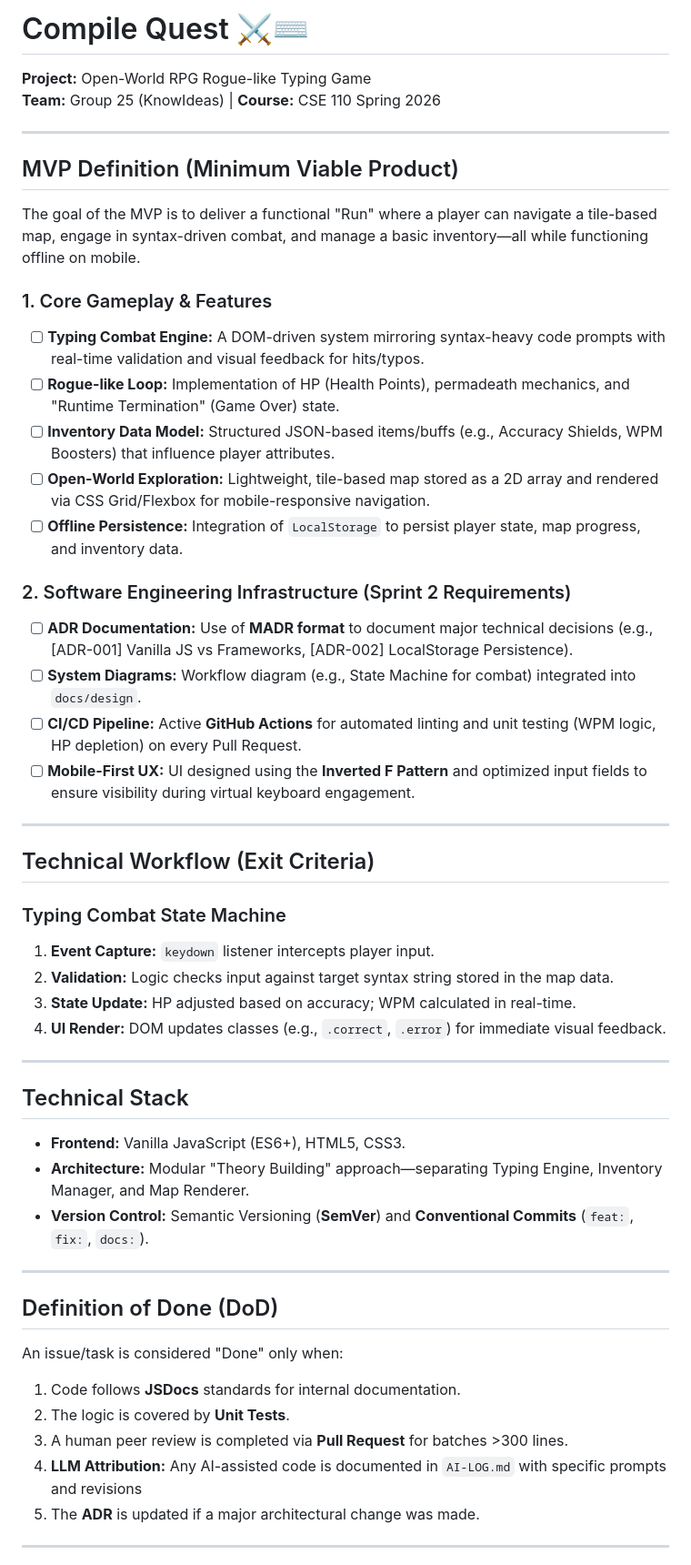
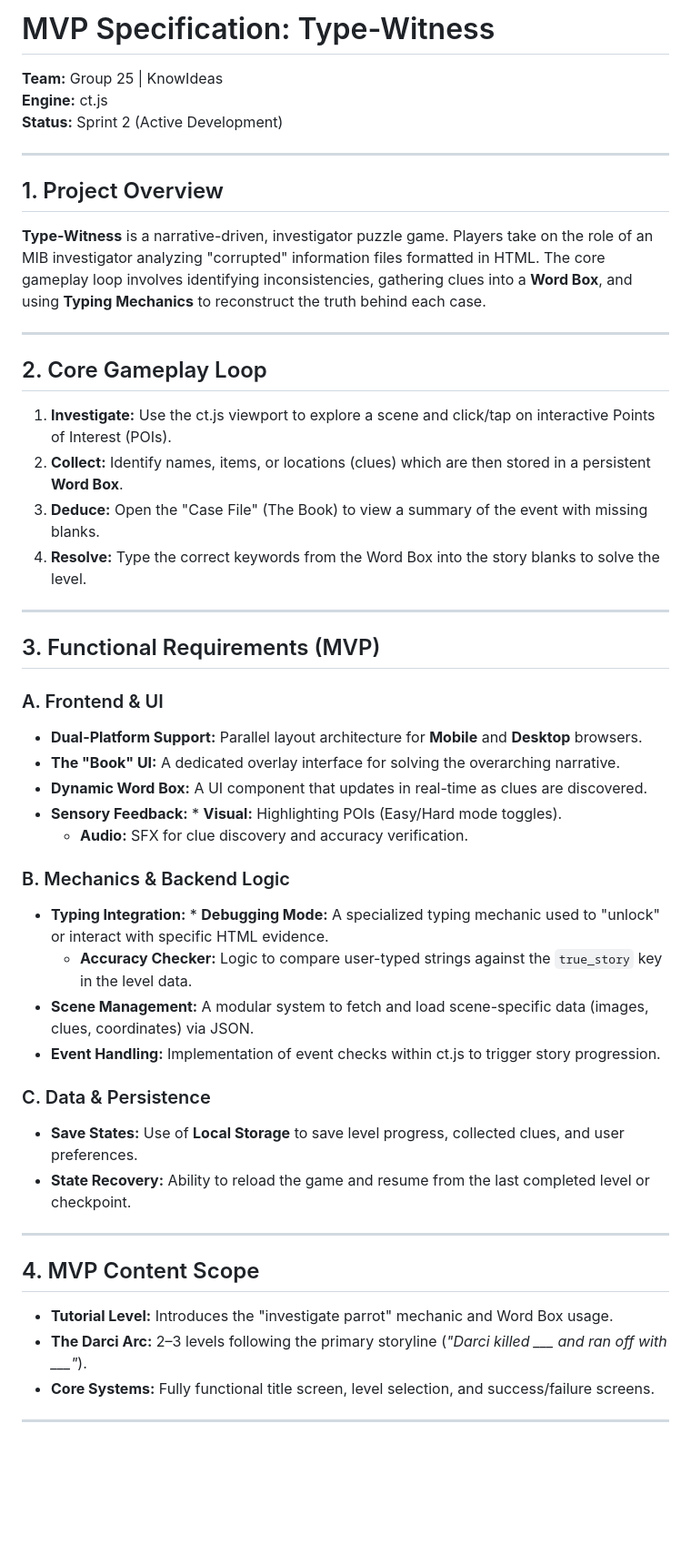
Before and after one commit to cse110-sp26-group25/the-bunny-s-backlog, a Markdown page: mvp.md, the part around one of its changes. Shown at 91% size. Drawn GitHub-style; blank space fills up the shorter version.

```diff
--- a/mvp.md
+++ b/mvp.md
@@ -1,52 +1,48 @@
-# Compile Quest ⚔️⌨️
-
-**Project:** Open-World RPG Rogue-like Typing Game
-**Team:** Group 25 (KnowIdeas) | **Course:** CSE 110 Spring 2026
+# MVP Specification: Type-Witness
+**Team:** Group 25 | KnowIdeas
+**Engine:** ct.js
+**Status:** Sprint 2 (Active Development)
 
 ---
 
-## MVP Definition (Minimum Viable Product)
-The goal of the MVP is to deliver a functional "Run" where a player can navigate a tile-based map, engage in syntax-driven combat, and manage a basic inventory—all while functioning offline on mobile.
-
-### 1. Core Gameplay & Features
-- [ ] **Typing Combat Engine:** A DOM-driven system mirroring syntax-heavy code prompts with real-time validation and visual feedback for hits/typos.
-- [ ] **Rogue-like Loop:** Implementation of HP (Health Points), permadeath mechanics, and "Runtime Termination" (Game Over) state.
-- [ ] **Inventory Data Model:** Structured JSON-based items/buffs (e.g., Accuracy Shields, WPM Boosters) that influence player attributes.
-- [ ] **Open-World Exploration:** Lightweight, tile-based map stored as a 2D array and rendered via CSS Grid/Flexbox for mobile-responsive navigation.
-- [ ] **Offline Persistence:** Integration of `LocalStorage` to persist player state, map progress, and inventory data.
-
-### 2. Software Engineering Infrastructure (Sprint 2 Requirements)
-- [ ] **ADR Documentation:** Use of **MADR format** to document major technical decisions (e.g., [ADR-001] Vanilla JS vs Frameworks, [ADR-002] LocalStorage Persistence).
-- [ ] **System Diagrams:** Workflow diagram (e.g., State Machine for combat) integrated into `docs/design`.
-- [ ] **CI/CD Pipeline:** Active **GitHub Actions** for automated linting and unit testing (WPM logic, HP depletion) on every Pull Request.
-- [ ] **Mobile-First UX:** UI designed using the **Inverted F Pattern** and optimized input fields to ensure visibility during virtual keyboard engagement.
+## 1. Project Overview
+**Type-Witness** is a narrative-driven, investigator puzzle game. Players take on the role of an MIB investigator analyzing "corrupted" information files formatted in HTML. The core gameplay loop involves identifying inconsistencies, gathering clues into a **Word Box**, and using **Typing Mechanics** to reconstruct the truth behind each case.
 
 ---
 
-## Technical Workflow (Exit Criteria)
-
-### Typing Combat State Machine
-1. **Event Capture:** `keydown` listener intercepts player input.
-2. **Validation:** Logic checks input against target syntax string stored in the map data.
-3. **State Update:** HP adjusted based on accuracy; WPM calculated in real-time.
-4. **UI Render:** DOM updates classes (e.g., `.correct`, `.error`) for immediate visual feedback.
+## 2. Core Gameplay Loop
+1.  **Investigate:** Use the ct.js viewport to explore a scene and click/tap on interactive Points of Interest (POIs).
+2.  **Collect:** Identify names, items, or locations (clues) which are then stored in a persistent **Word Box**.
+3.  **Deduce:** Open the "Case File" (The Book) to view a summary of the event with missing blanks.
+4.  **Resolve:** Type the correct keywords from the Word Box into the story blanks to solve the level.
 
 ---
 
-## Technical Stack
-* **Frontend:** Vanilla JavaScript (ES6+), HTML5, CSS3.
-* **Architecture:** Modular "Theory Building" approach—separating Typing Engine, Inventory Manager, and Map Renderer.
-* **Version Control:** Semantic Versioning (**SemVer**) and **Conventional Commits** (`feat:`, `fix:`, `docs:`).
+## 3. Functional Requirements (MVP)
+
+### A. Frontend & UI
+* **Dual-Platform Support:** Parallel layout architecture for **Mobile** and **Desktop** browsers.
+* **The "Book" UI:** A dedicated overlay interface for solving the overarching narrative.
+* **Dynamic Word Box:** A UI component that updates in real-time as clues are discovered.
+* **Sensory Feedback:** * **Visual:** Highlighting POIs (Easy/Hard mode toggles).
+    * **Audio:** SFX for clue discovery and accuracy verification.
+
+### B. Mechanics & Backend Logic
+* **Typing Integration:** * **Debugging Mode:** A specialized typing mechanic used to "unlock" or interact with specific HTML evidence.
+    * **Accuracy Checker:** Logic to compare user-typed strings against the `true_story` key in the level data.
+* **Scene Management:** A modular system to fetch and load scene-specific data (images, clues, coordinates) via JSON.
+* **Event Handling:** Implementation of event checks within ct.js to trigger story progression.
+
+### C. Data & Persistence
+* **Save States:** Use of **Local Storage** to save level progress, collected clues, and user preferences.
+* **State Recovery:** Ability to reload the game and resume from the last completed level or checkpoint.
 
 ---
 
-## Definition of Done (DoD)
-An issue/task is considered "Done" only when:
-1. Code follows **JSDocs** standards for internal documentation.
-2. The logic is covered by **Unit Tests**.
-3. A human peer review is completed via **Pull Request** for batches >300 lines.
-4. **LLM Attribution:** Any AI-assisted code is documented in `AI-LOG.md` with specific prompts and revisions
-5. The **ADR** is updated if a major architectural change was made.
+## 4. MVP Content Scope
+* **Tutorial Level:** Introduces the "investigate parrot" mechanic and Word Box usage.
+* **The Darci Arc:** 2–3 levels following the primary storyline (*"Darci killed ___ and ran off with ___"*).
+* **Core Systems:** Fully functional title screen, level selection, and success/failure screens.
 
 ---
 
```
Also changed, not shown: other parts of mvp.md (+19 -4 lines).
